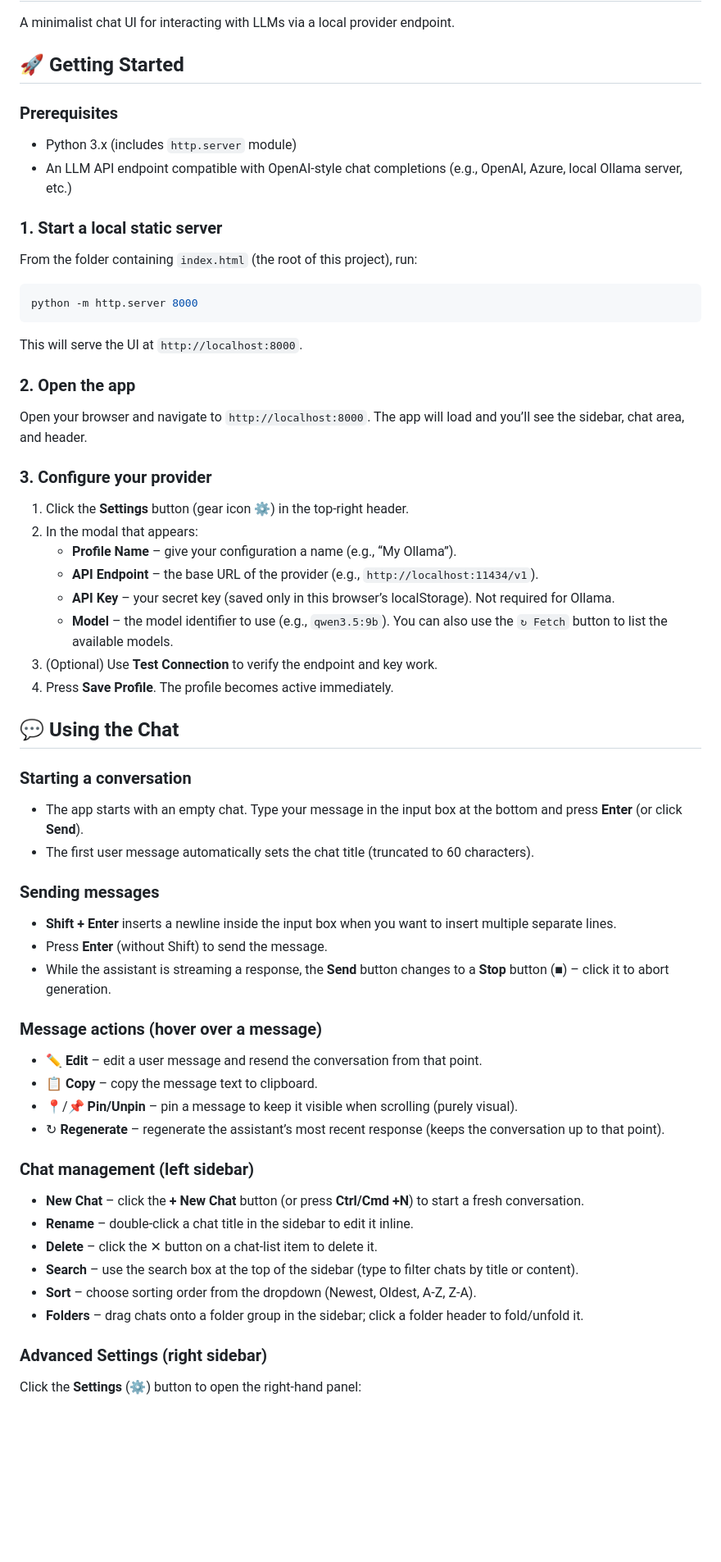
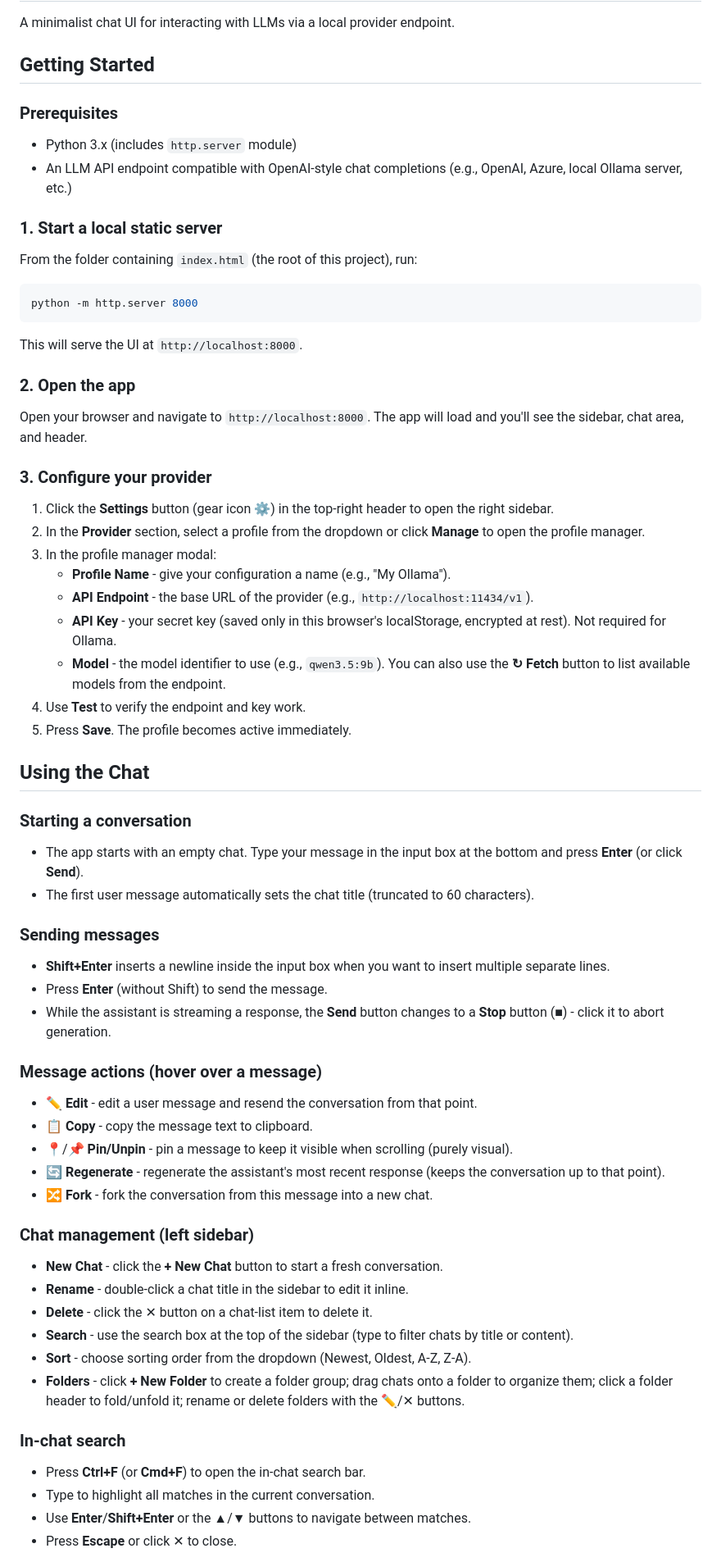
Before and after one commit to svanarp/aichat, a Markdown page: README.md, the part around one of its changes. Shown at 82% size. GitHub-like rendering; blank space fills up the shorter version.

```diff
--- a/README.md
+++ b/README.md
@@ -2,11 +2,11 @@
 
 A minimalist chat UI for interacting with LLMs via a local provider endpoint.
 
-## 🚀 Getting Started
+## Getting Started
 
 ### Prerequisites
 - Python 3.x (includes `http.server` module)
-- An LLM API endpoint compatible with OpenAI‑style chat completions (e.g., OpenAI, Azure, local Ollama server, etc.)
+- An LLM API endpoint compatible with OpenAI-style chat completions (e.g., OpenAI, Azure, local Ollama server, etc.)
 
 ### 1. Start a local static server
 From the folder containing `index.html` (the root of this project), run:
@@ -18,43 +18,48 @@ python -m http.server 8000
 This will serve the UI at `http://localhost:8000`.
 
 ### 2. Open the app
-Open your browser and navigate to `http://localhost:8000`. The app will load and you’ll see the sidebar, chat area, and header.
+Open your browser and navigate to `http://localhost:8000`. The app will load and you'll see the sidebar, chat area, and header.
 
 ### 3. Configure your provider
-1. Click the **Settings** button (gear icon ⚙️) in the top‑right header.
-2. In the modal that appears:
-   - **Profile Name** – give your configuration a name (e.g., “My Ollama”).
-   - **API Endpoint** – the base URL of the provider (e.g., `http://localhost:11434/v1`).
-   - **API Key** – your secret key (saved only in this browser’s localStorage). Not required for Ollama.
-   - **Model** – the model identifier to use (e.g., `qwen3.5:9b`). You can also use the `↻ Fetch` button to list the available models.
-3. (Optional) Use **Test Connection** to verify the endpoint and key work.
-4. Press **Save Profile**. The profile becomes active immediately.
+1. Click the **Settings** button (gear icon ⚙️) in the top-right header to open the right sidebar.
+2. In the **Provider** section, select a profile from the dropdown or click **Manage** to open the profile manager.
+3. In the profile manager modal:
+   - **Profile Name** - give your configuration a name (e.g., "My Ollama").
+   - **API Endpoint** - the base URL of the provider (e.g., `http://localhost:11434/v1`).
+   - **API Key** - your secret key (saved only in this browser's localStorage, encrypted at rest). Not required for Ollama.
+   - **Model** - the model identifier to use (e.g., `qwen3.5:9b`). You can also use the **↻ Fetch** button to list available models from the endpoint.
+4. Use **Test** to verify the endpoint and key work.
+5. Press **Save**. The profile becomes active immediately.
 
-## 💬 Using the Chat
+## Using the Chat
 
 ### Starting a conversation
 - The app starts with an empty chat. Type your message in the input box at the bottom and press **Enter** (or click **Send**).
 - The first user message automatically sets the chat title (truncated to 60 characters).
 
 ### Sending messages
-- **Shift + Enter** inserts a newline inside the input box when you want to insert multiple separate lines.
+- **Shift+Enter** inserts a newline inside the input box when you want to insert multiple separate lines.
 - Press **Enter** (without Shift) to send the message.
-- While the assistant is streaming a response, the **Send** button changes to a **Stop** button (■) – click it to abort generation.
+- While the assistant is streaming a response, the **Send** button changes to a **Stop** button (■) - click it to abort generation.
 
 ### Message actions (hover over a message)
-- ✏️ **Edit** – edit a user message and resend the conversation from that point.
-- 📋 **Copy** – copy the message text to clipboard.
-- 📍/📌 **Pin/Unpin** – pin a message to keep it visible when scrolling (purely visual).
-- ↻ **Regenerate** – regenerate the assistant’s most recent response (keeps the conversation up to that point).
+- ✏️ **Edit** - edit a user message and resend the conversation from that point.
+- 📋 **Copy** - copy the message text to clipboard.
+- 📍/📌 **Pin/Unpin** - pin a message to keep it visible when scrolling (purely visual).
+- 🔄 **Regenerate** - regenerate the assistant's most recent response (keeps the conversation up to that point).
+- 🔀 **Fork** - fork the conversation from this message into a new chat.
 
 ### Chat management (left sidebar)
-- **New Chat** – click the **+ New Chat** button (or press **Ctrl/Cmd +N**) to start a fresh conversation.
-- **Rename** – double‑click a chat title in the sidebar to edit it inline.
-- **Delete** – click the ✕ button on a chat‑list item to delete it.
-- **Search** – use the search box at the top of the sidebar (type to filter chats by title or content).
-- **Sort** – choose sorting order from the dropdown (Newest, Oldest, A‑Z, Z‑A).
-- **Folders** – drag chats onto a folder group in the sidebar; click a folder header to fold/unfold it.
+- **New Chat** - click the **+ New Chat** button to start a fresh conversation.
+- **Rename** - double-click a chat title in the sidebar to edit it inline.
+- **Delete** - click the ✕ button on a chat-list item to delete it.
+- **Search** - use the search box at the top of the sidebar (type to filter chats by title or content).
+- **Sort** - choose sorting order from the dropdown (Newest, Oldest, A-Z, Z-A).
+- **Folders** - click **+ New Folder** to create a folder group; drag chats onto a folder to organize them; click a folder header to fold/unfold it; rename or delete folders with the ✏️/✕ buttons.
 
-### Advanced Settings (right sidebar)
-Click the **Settings** (⚙️) button to open the right‑hand panel:
+### In-chat search
+- Press **Ctrl+F** (or **Cmd+F**) to open the in-chat search bar.
+- Type to highlight all matches in the current conversation.
+- Use **Enter**/**Shift+Enter** or the ▲/▼ buttons to navigate between matches.
+- Press **Escape** or click ✕ to close.
 
```
Also changed, not shown: other parts of README.md (+101 -27 lines).
